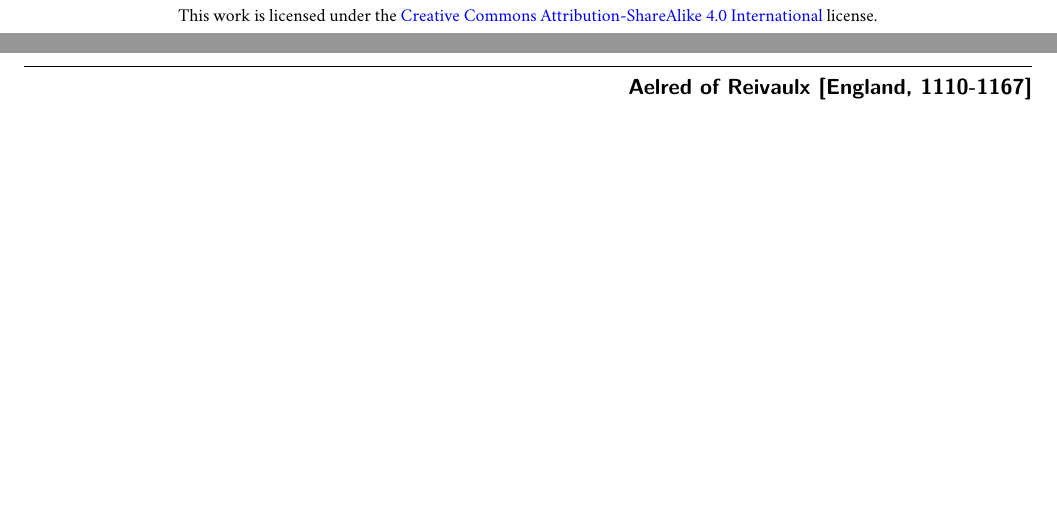
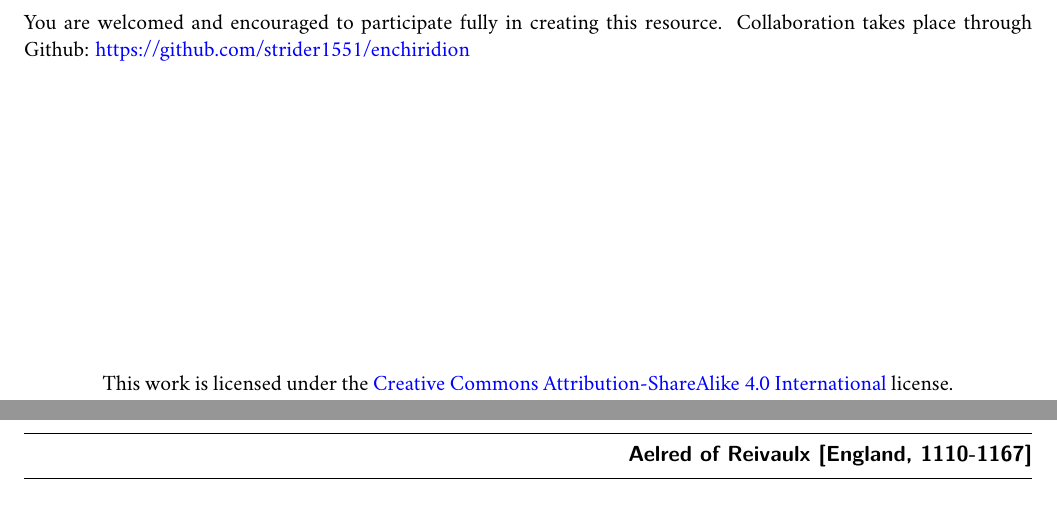
Before and after one commit to strider1551/enchiridion, a LaTeX thesis (tex/enchiridion-letterpaper.tex, which reads tex/enchiridion.tex): two parts of pages 2 and 3 of 9, joined at a grey line, cut at the place of the change, the shorter picture padded with empty space. Compiled offline with XeLaTeX.

Commit message:
Included link to github repository in the frontmatter.

```diff
--- a/tex/enchiridion.tex
+++ b/tex/enchiridion.tex
@@ -8,10 +8,12 @@
 
 \thispagestyle{empty}
 \vspace*{\fill}
+{\noindent You are welcomed and encouraged to participate fully in creating this resource. Collaboration takes place through Github: \href{https://github.com/strider1551/enchiridion}{https://github.com/strider1551/enchiridion}}
+\vspace*{2in}
 \begin{center}
-	{\footnotesize\noindent This work is licensed under the \href{https://creativecommons.org/licenses/by-sa/4.0/}{Creative Commons Attribution-ShareAlike 4.0 International} license.}\bigskip
+	This work is licensed under the \href{https://creativecommons.org/licenses/by-sa/4.0/}{Creative Commons Attribution-ShareAlike 4.0 International} license.\bigskip
 \end{center}
-\vspace*{2in}
+\vspace*{1in}
 
 \mainmatter
 \chapter*{Aelred of Reivaulx [England, 1110-1167]}
```
